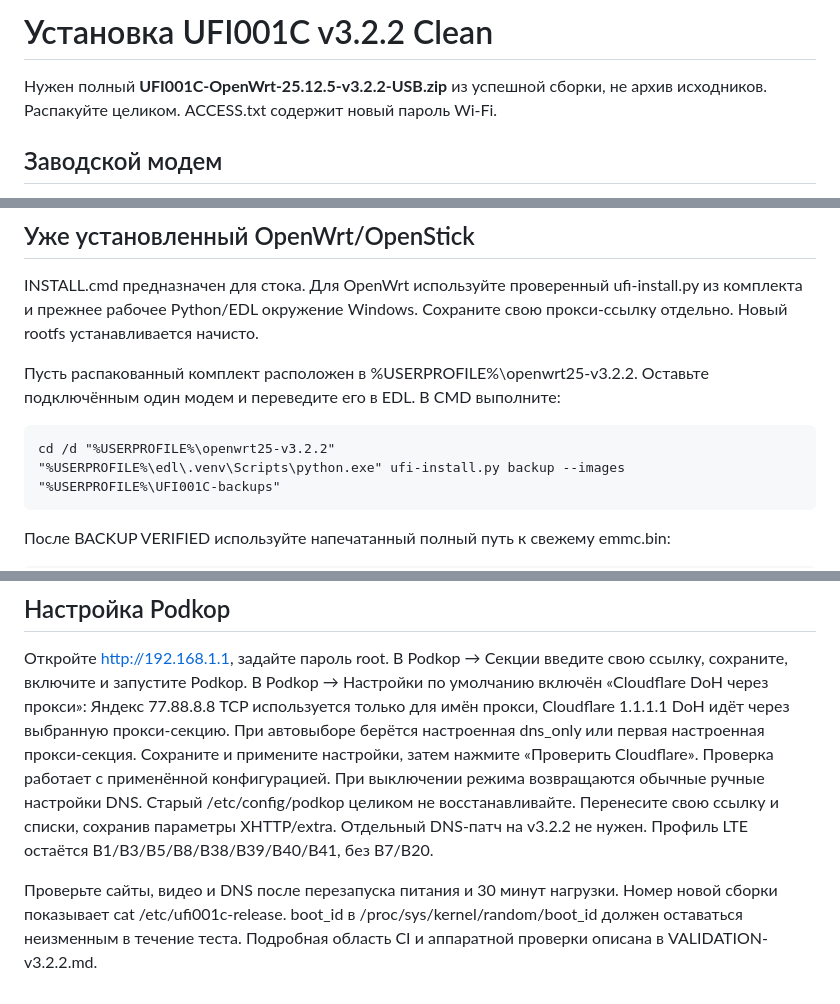
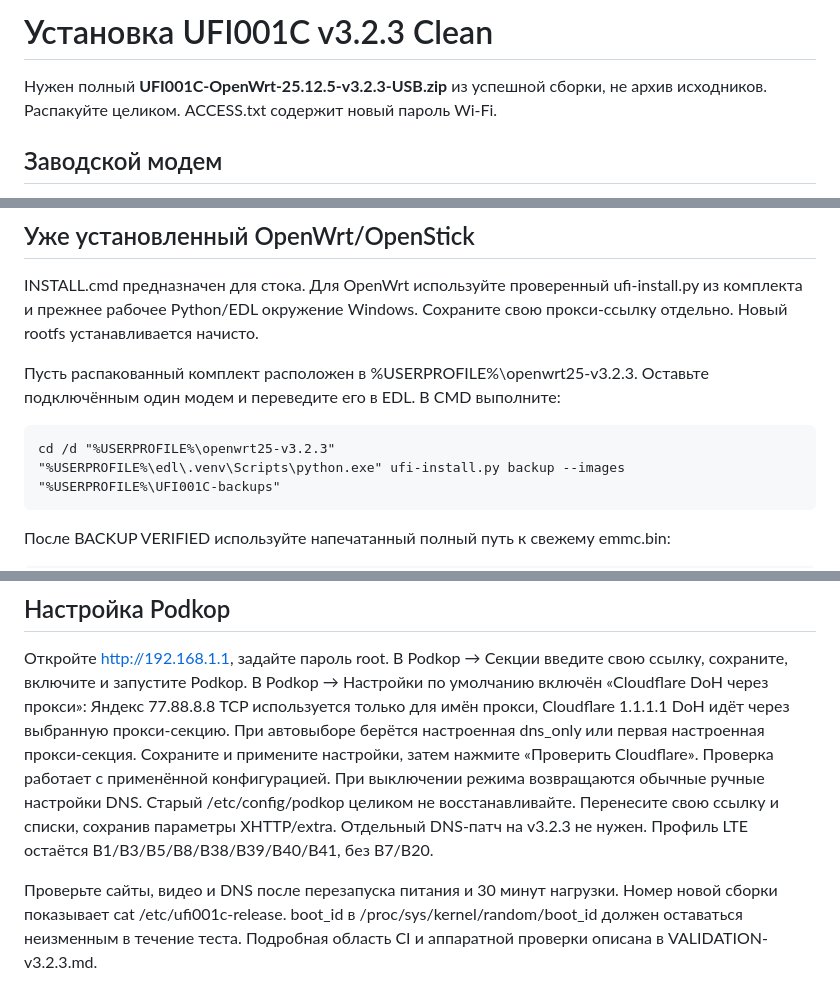
Before and after one commit to alexcoolmoon-ship-it/UFI001C-OpenWrt, a Markdown page: ufi001c-port/INSTALL-RU.md, 3 parts joined by grey strips. GitHub-like rendering.

Commit message:
v3.2.3: bump install docs version

````diff
--- a/ufi001c-port/INSTALL-RU.md
+++ b/ufi001c-port/INSTALL-RU.md
@@ -1,6 +1,6 @@
-# Установка UFI001C v3.2.2 Clean
+# Установка UFI001C v3.2.3 Clean
 
-Нужен полный **UFI001C-OpenWrt-25.12.5-v3.2.2-USB.zip** из успешной сборки,
+Нужен полный **UFI001C-OpenWrt-25.12.5-v3.2.3-USB.zip** из успешной сборки,
 не архив исходников. Распакуйте целиком. ACCESS.txt содержит новый пароль Wi-Fi.
 
 ## Заводской модем
@@ -16,11 +16,11 @@ INSTALL.cmd предназначен для стока. Для OpenWrt испо
 ufi-install.py из комплекта и прежнее рабочее Python/EDL окружение Windows.
 Сохраните свою прокси-ссылку отдельно. Новый rootfs устанавливается начисто.
 
-Пусть распакованный комплект расположен в %USERPROFILE%\openwrt25-v3.2.2.
+Пусть распакованный комплект расположен в %USERPROFILE%\openwrt25-v3.2.3.
 Оставьте подключённым один модем и переведите его в EDL. В CMD выполните:
 
 ```cmd
-cd /d "%USERPROFILE%\openwrt25-v3.2.2"
+cd /d "%USERPROFILE%\openwrt25-v3.2.3"
 "%USERPROFILE%\edl\.venv\Scripts\python.exe" ufi-install.py backup --images "%USERPROFILE%\UFI001C-backups"
 ```
 
@@ -44,10 +44,10 @@ cd /d "%USERPROFILE%\openwrt25-v3.2.2"
 нажмите «Проверить Cloudflare». Проверка работает с применённой конфигурацией.
 При выключении режима возвращаются обычные ручные настройки DNS.
 Старый /etc/config/podkop целиком не восстанавливайте. Перенесите свою ссылку
-и списки, сохранив параметры XHTTP/extra. Отдельный DNS-патч на v3.2.2 не нужен.
+и списки, сохранив параметры XHTTP/extra. Отдельный DNS-патч на v3.2.3 не нужен.
 Профиль LTE остаётся B1/B3/B5/B8/B38/B39/B40/B41, без B7/B20.
 
 Проверьте сайты, видео и DNS после перезапуска питания и 30 минут нагрузки.
 Номер новой сборки показывает cat /etc/ufi001c-release. boot_id в
 /proc/sys/kernel/random/boot_id должен оставаться неизменным в течение теста.
-Подробная область CI и аппаратной проверки описана в VALIDATION-v3.2.2.md.
+Подробная область CI и аппаратной проверки описана в VALIDATION-v3.2.3.md.
````
